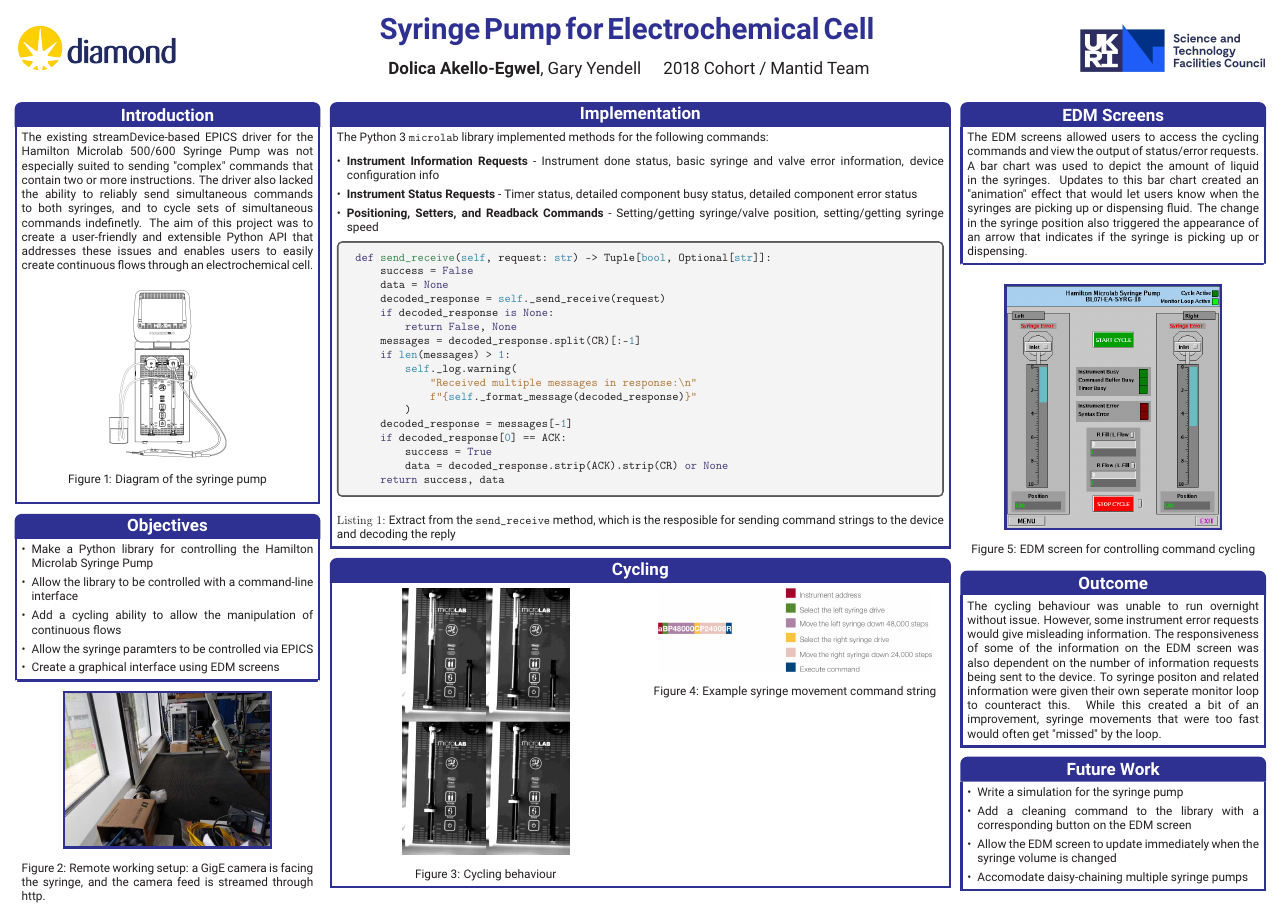
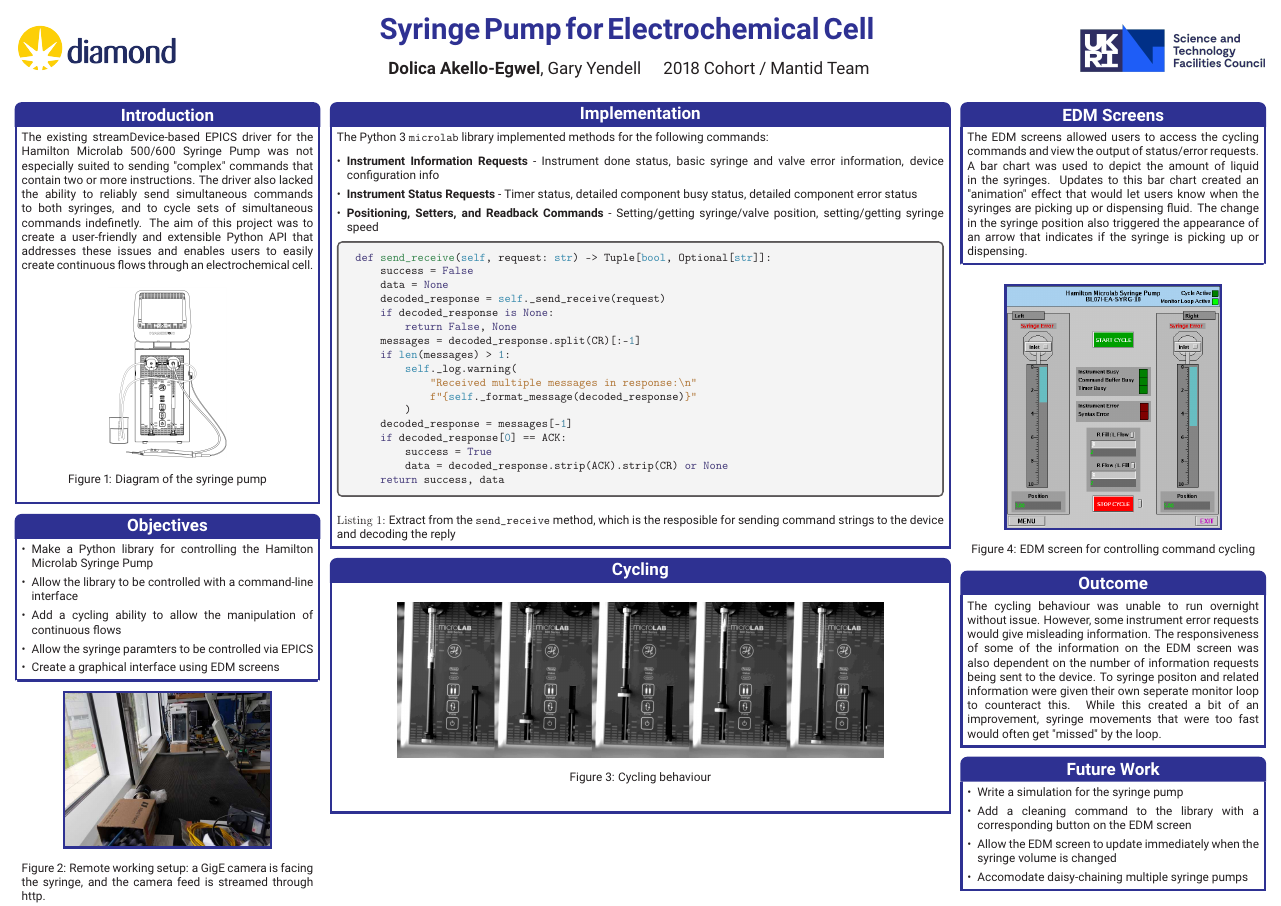
Before and after one commit to DolicaAkelloEgwel/syringeposter, a LaTeX poster (test.tex): the whole page. Compiled offline with pdfLaTeX.

Commit message:
Chaging combined image

```diff
--- a/test.tex
+++ b/test.tex
@@ -174,21 +174,21 @@ def send_receive(self, request: str) -> Tuple[bool, Optional[str]]:
 %	CYCLING
 %----------------------------------------------------------------------------------------
 \begin{posterbox}[name=cycling,column=1,span=2,below=implementation]{Cycling}
-\begin{multicols}{2}
 \begin{figure}[H]
     \begin{center}
-    \includegraphics[width=0.275\textwidth]{images/combined}
+    \includegraphics[width=0.8\textwidth]{images/combined}
     \end{center}
     \vspace{-1.2em}
   \caption{Cycling behaviour}
 \end{figure}
-\begin{figure}[H]
-    \begin{center}
-    \includegraphics[width=0.45\textwidth]{images/examplemanualcommand}
-    \end{center}
-    \vspace{-1.2em}
-  \caption{Example syringe movement command string}
-\end{figure}
+\begin{multicols}{2}
+% \begin{figure}[H]
+%    \begin{center}
+%    \includegraphics[width=0.45\textwidth]{images/examplemanualcommand}
+%    \end{center}
+%    \vspace{-1.2em}
+%  \caption{Example syringe movement command string}
+%\end{figure}
 \end{multicols}
 \end{posterbox}
 
```
Also changed, not shown: images/combined.png.
